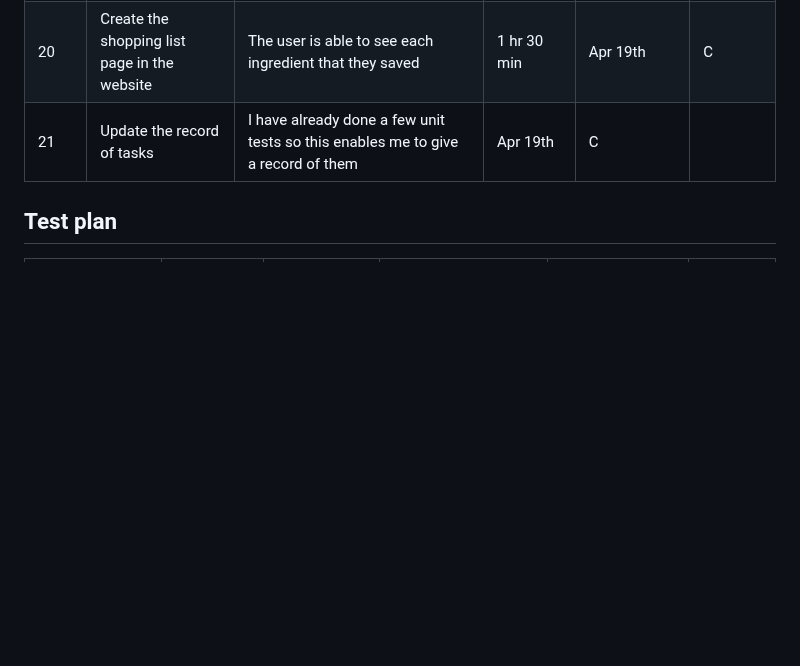
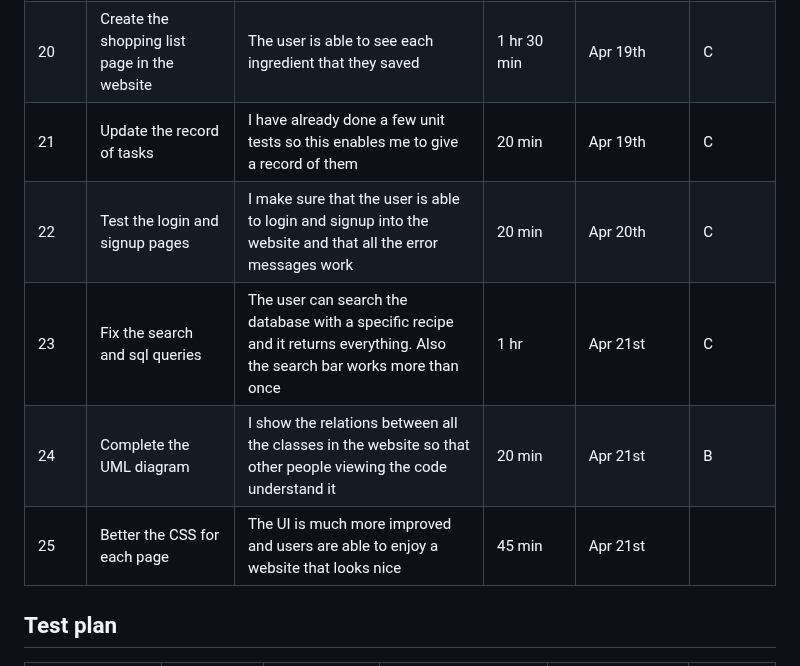
Before and after one commit to KaiFig/Unit_4, a Markdown page: Project/read_me.md, the part around the change. GitHub-like rendering; blank space fills up the shorter version.

```diff
--- a/Project/read_me.md
+++ b/Project/read_me.md
@@ -77,7 +77,13 @@ I will to design and make a web based social media site for a client who is a hi
 |18     | Create the profile page in the website   | The user is able to have their own profile page where they are able to see all their posts   | 45 min  | Apr 17th  | C |
 |19     | Create the shopping list page in the database | This saves the users ingredients that they click on   | 20 min  | Apr 18th  | C |
 |20     | Create the shopping list page in the website  | The user is able to see each ingredient that they saved   | 1 hr 30 min  | Apr 19th  | C  |
-|21     | Update the record of tasks    | I have already done a few unit tests so this enables me to give a record of them  | Apr 19th  | C   |
+|21     | Update the record of tasks    | I have already done a few unit tests so this enables me to give a record of them  | 20 min | Apr 19th  | C |
+|22     | Test the login and signup pages   | I make sure that the user is able to login and signup into the website and that all the error messages work | 20 min | Apr 20th | C |
+|23     | Fix the search and sql queries | The user can search the database with a specific recipe and it returns everything. Also the search bar works more than once  | 1 hr  | Apr 21st | C  |
+|24     | Complete the UML diagram | I show the relations between all the classes in the website so that other people viewing the code understand it | 20 min   | Apr 21st | B  |
+|25     | Better the CSS for each page  | The UI is much more improved and users are able to enjoy a website that looks nice    | 45 min    | Apr 21st  |
+
+
 
 
 
```
